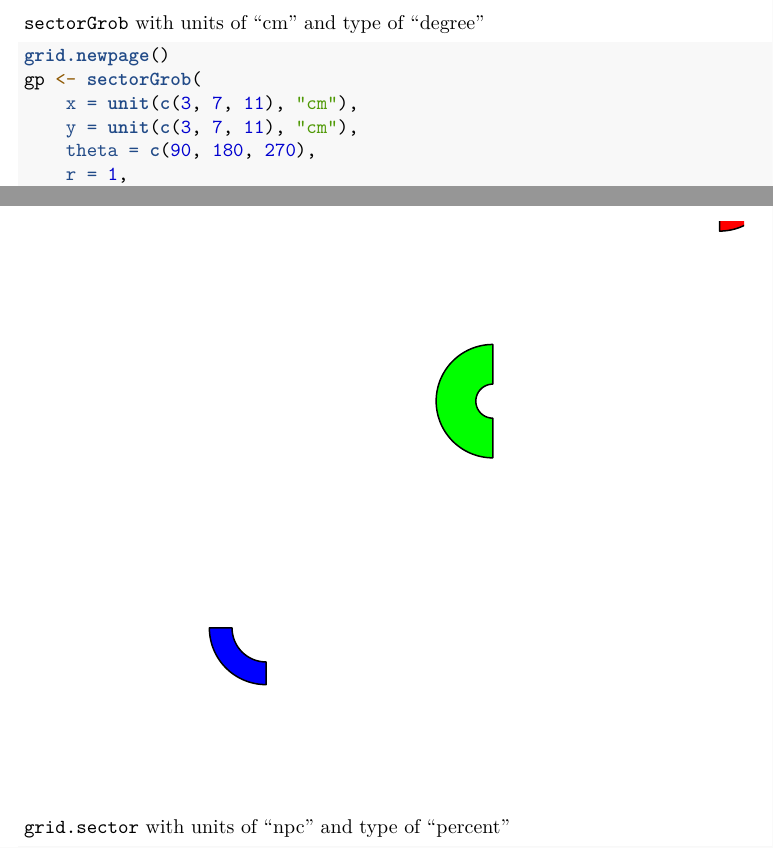
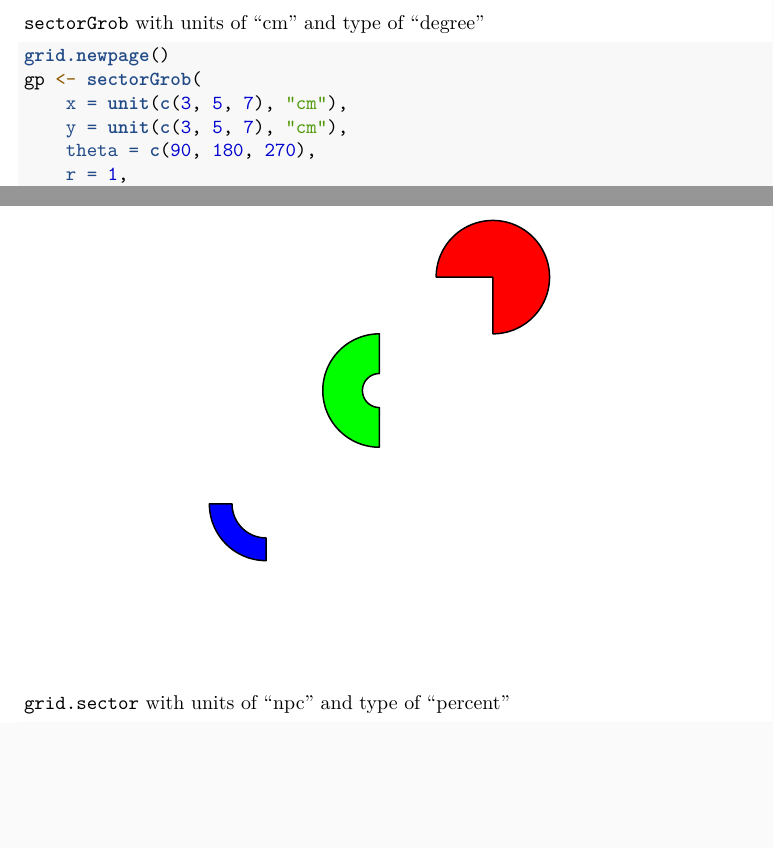
Before and after one commit to yanpd01/ggsector, an R Markdown document (vignettes/ggsector.Rmd): two parts of pages 5 and 6 of 14, joined at a grey line, cut so that both start at the same text, the shorter picture padded with empty space. Rendered offline with R 4.5, knitr and Pandoc, then LaTeX, with nearby package versions.

Commit message:
updata vignette

````diff
--- a/vignettes/ggsector.Rmd
+++ b/vignettes/ggsector.Rmd
@@ -127,8 +127,8 @@ grid.polygon(
 ```{r, fig.width=5, fig.height=4}
 grid.newpage()
 gp <- sectorGrob(
-    x = unit(c(3, 7, 11), "cm"),
-    y = unit(c(3, 7, 11), "cm"),
+    x = unit(c(3, 5, 7), "cm"),
+    y = unit(c(3, 5, 7), "cm"),
     theta = c(90, 180, 270),
     r = 1,
     start = c(180, 180, 270),
````
Also changed, not shown: 1 other file.
